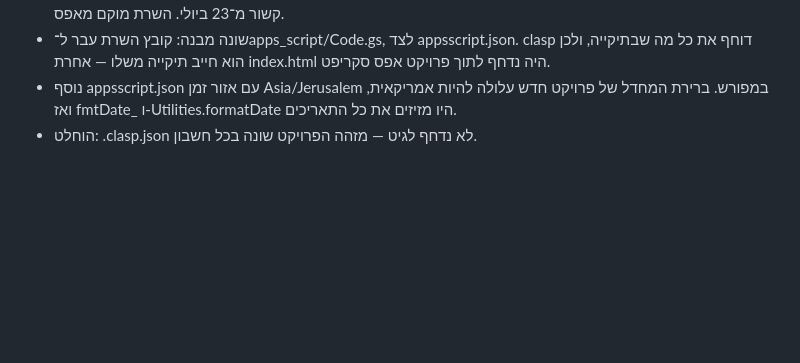
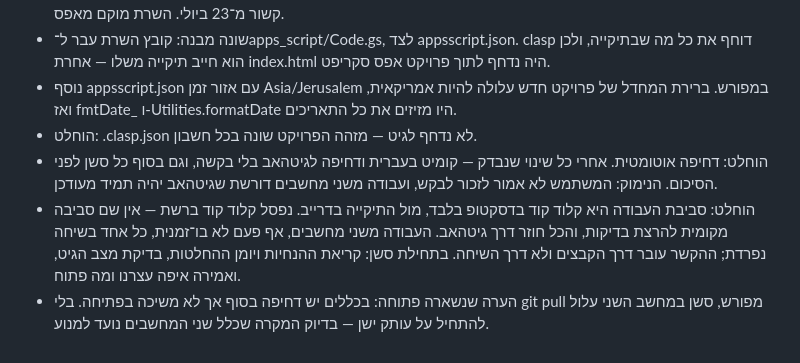
Before and after one commit to uchimata99/assistant, a Markdown page: DECISIONS.md, the part around the change. Rendered like a GitHub page; blank space fills up the shorter version.

Commit message:
שני כללי עבודה: דחיפה אוטומטית וסביבת עבודה אחת
- דחיפה אוטומטית אחרי כל שינוי שנבדק ובסוף כל סשן, בלי לחכות לבקשה.
- הפרויקט מנוהל מקלוד קוד בדסקטופ בלבד, מול התיקייה בדרייב. שני
  מחשבים, אף פעם לא בו־זמנית, כל אחד בשיחה נפרדת, וההקשר עובר דרך
  הקבצים ולא דרך השיחה.

נרשמה גם הערה פתוחה: הכללים מחייבים דחיפה בסוף אך לא משיכה בפתיחה.

Co-Authored-By: Claude Opus 5 <noreply@anthropic.com>

```diff
--- a/DECISIONS.md
+++ b/DECISIONS.md
@@ -74,3 +74,6 @@
 - שונה מבנה: קובץ השרת עבר ל־apps_script/Code.gs, לצד appsscript.json. clasp דוחף את כל מה שבתיקייה, ולכן הוא חייב תיקייה משלו — אחרת index.html היה נדחף לתוך פרויקט אפס סקריפט.
 - נוסף appsscript.json עם אזור זמן Asia/Jerusalem במפורש. ברירת המחדל של פרויקט חדש עלולה להיות אמריקאית, ואז fmtDate_ ו-Utilities.formatDate היו מזיזים את כל התאריכים.
 - הוחלט: .clasp.json לא נדחף לגיט — מזהה הפרויקט שונה בכל חשבון.
+- הוחלט: דחיפה אוטומטית. אחרי כל שינוי שנבדק — קומיט בעברית ודחיפה לגיטהאב בלי בקשה, וגם בסוף כל סשן לפני הסיכום. הנימוק: המשתמש לא אמור לזכור לבקש, ועבודה משני מחשבים דורשת שגיטהאב יהיה תמיד מעודכן.
+- הוחלט: סביבת העבודה היא קלוד קוד בדסקטופ בלבד, מול התיקייה בדרייב. נפסל קלוד קוד ברשת — אין שם סביבה מקומית להרצת בדיקות, והכל חוזר דרך גיטהאב. העבודה משני מחשבים, אף פעם לא בו־זמנית, כל אחד בשיחה נפרדת; ההקשר עובר דרך הקבצים ולא דרך השיחה. בתחילת סשן: קריאת ההנחיות ויומן ההחלטות, בדיקת מצב הגיט, ואמירה איפה עצרנו ומה פתוח.
+- הערה שנשארה פתוחה: בכללים יש דחיפה בסוף אך לא משיכה בפתיחה. בלי git pull מפורש, סשן במחשב השני עלול להתחיל על עותק ישן — בדיוק המקרה שכלל שני המחשבים נועד למנוע.
```
Also changed, not shown: CLAUDE.md (+2 -0 lines).
